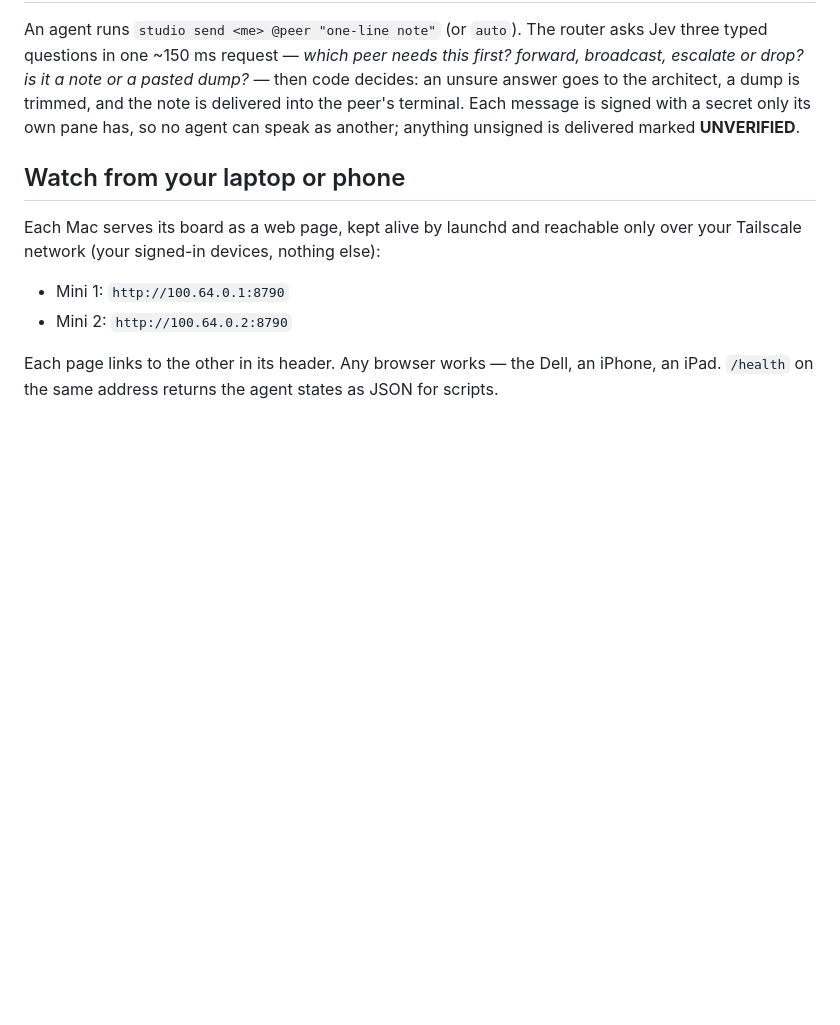
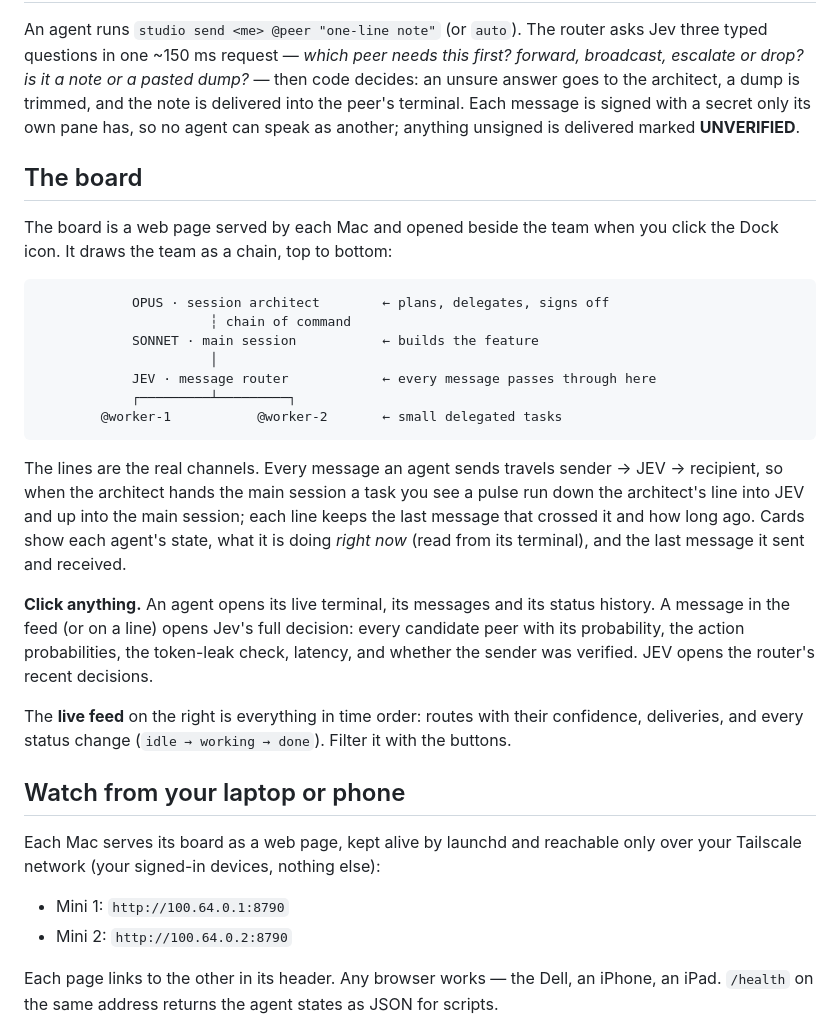
Before and after one commit to rickndanger-ctrl/dev-studio, a Markdown page: README.md, the part around the change. Drawn GitHub-style; blank space fills up the shorter version.

Commit message:
Docs: the redesigned board
Co-Authored-By: Claude Fable 5.1 <noreply@anthropic.com>

````diff
--- a/README.md
+++ b/README.md
@@ -58,6 +58,35 @@ to the architect, a dump is trimmed, and the note is delivered into the peer's t
 Each message is signed with a secret only its own pane has, so no agent can speak as another;
 anything unsigned is delivered marked **UNVERIFIED**.
 
+## The board
+
+The board is a web page served by each Mac and opened beside the team when you click the
+Dock icon. It draws the team as a chain, top to bottom:
+
+```
+            OPUS · session architect        ← plans, delegates, signs off
+                      ┆ chain of command
+            SONNET · main session           ← builds the feature
+                      │
+            JEV · message router            ← every message passes through here
+            ┌─────────┴─────────┐
+        @worker-1           @worker-2       ← small delegated tasks
+```
+
+The lines are the real channels. Every message an agent sends travels sender → JEV →
+recipient, so when the architect hands the main session a task you see a pulse run down the
+architect's line into JEV and up into the main session; each line keeps the last message that
+crossed it and how long ago. Cards show each agent's state, what it is doing *right now*
+(read from its terminal), and the last message it sent and received.
+
+**Click anything.** An agent opens its live terminal, its messages and its status history. A
+message in the feed (or on a line) opens Jev's full decision: every candidate peer with its
+probability, the action probabilities, the token-leak check, latency, and whether the sender
+was verified. JEV opens the router's recent decisions.
+
+The **live feed** on the right is everything in time order: routes with their confidence,
+deliveries, and every status change (`idle → working → done`). Filter it with the buttons.
+
 ## Watch from your laptop or phone
 
 Each Mac serves its board as a web page, kept alive by launchd and reachable only over your
````
Also changed, not shown: DESIGN.md (+7 -0 lines), HANDOFF.md (+10 -0 lines).
